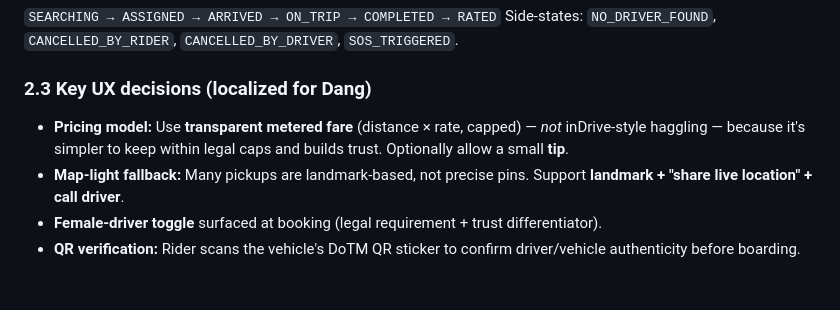
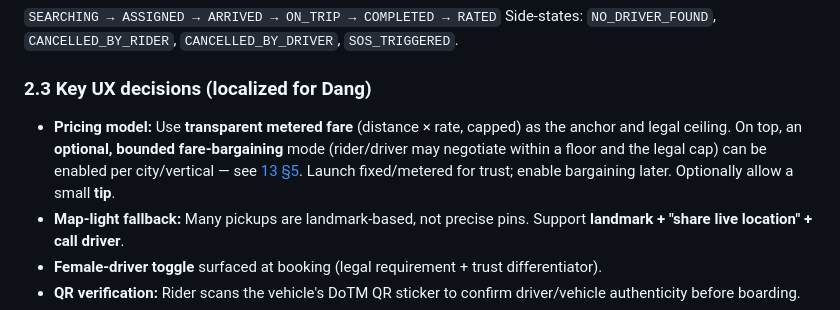
Before and after one commit to debendraoli/saarathi, a Markdown page: docs/research/03-user-flows.md, the part around the change. Drawn GitHub-style; blank space fills up the shorter version.

```diff
--- a/docs/research/03-user-flows.md
+++ b/docs/research/03-user-flows.md
@@ -84,7 +84,7 @@ Side-states: `NO_DRIVER_FOUND`, `CANCELLED_BY_RIDER`, `CANCELLED_BY_DRIVER`, `SO
 
 ### 2.3 Key UX decisions (localized for Dang)
 
-- **Pricing model:** Use **transparent metered fare** (distance × rate, capped) — *not* inDrive-style haggling — because it's simpler to keep within legal caps and builds trust. Optionally allow a small **tip**.
+- **Pricing model:** Use **transparent metered fare** (distance × rate, capped) as the anchor and legal ceiling. On top, an **optional, bounded fare-bargaining** mode (rider/driver may negotiate within a floor and the legal cap) can be enabled per city/vertical — see [13 §5](13-revenue-and-monetization.md). Launch fixed/metered for trust; enable bargaining later. Optionally allow a small **tip**.
 - **Map-light fallback:** Many pickups are landmark-based, not precise pins. Support **landmark + "share live location" + call driver**.
 - **Female-driver toggle** surfaced at booking (legal requirement + trust differentiator).
 - **QR verification:** Rider scans the vehicle's DoTM QR sticker to confirm driver/vehicle authenticity before boarding.
```
Also changed, not shown: docs/research/00-index.md (+1 -0 lines), docs/research/13-revenue-and-monetization.md (added, +124 -0 lines).
